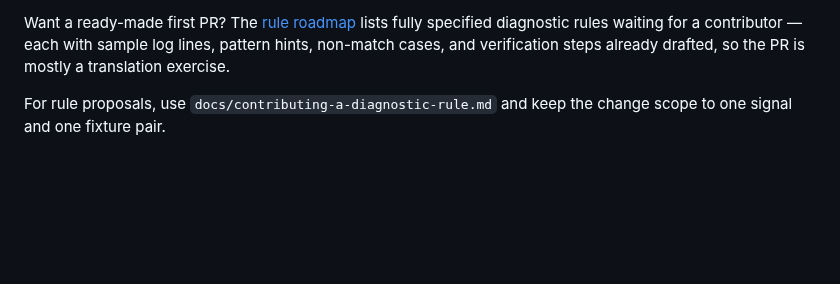
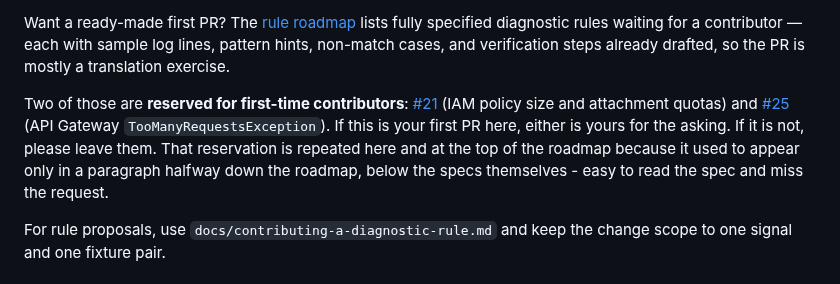
Before and after one commit to jakegold1647/sam-doctor, a Markdown page: CONTRIBUTING.md, the part around the change. Rendered like a GitHub page; blank space fills up the shorter version.

```diff
--- a/CONTRIBUTING.md
+++ b/CONTRIBUTING.md
@@ -40,6 +40,16 @@ Want a ready-made first PR? The [rule roadmap](docs/rule-roadmap.md) lists
 fully specified diagnostic rules waiting for a contributor — each with sample
 log lines, pattern hints, non-match cases, and verification steps already
 drafted, so the PR is mostly a translation exercise.
+
+Two of those are **reserved for first-time contributors**:
+[#21](https://github.com/jakegold1647/sam-doctor/issues/21) (IAM policy size and
+attachment quotas) and
+[#25](https://github.com/jakegold1647/sam-doctor/issues/25) (API Gateway
+`TooManyRequestsException`). If this is your first PR here, either is yours for
+the asking. If it is not, please leave them. That reservation is repeated here and
+at the top of the roadmap because it used to appear only in a paragraph halfway
+down the roadmap, below the specs themselves - easy to read the spec and miss the
+request.
 
 For rule proposals, use `docs/contributing-a-diagnostic-rule.md` and keep the
 change scope to one signal and one fixture pair.
```
Also changed, not shown: docs/rule-roadmap.md (+9 -0 lines).
